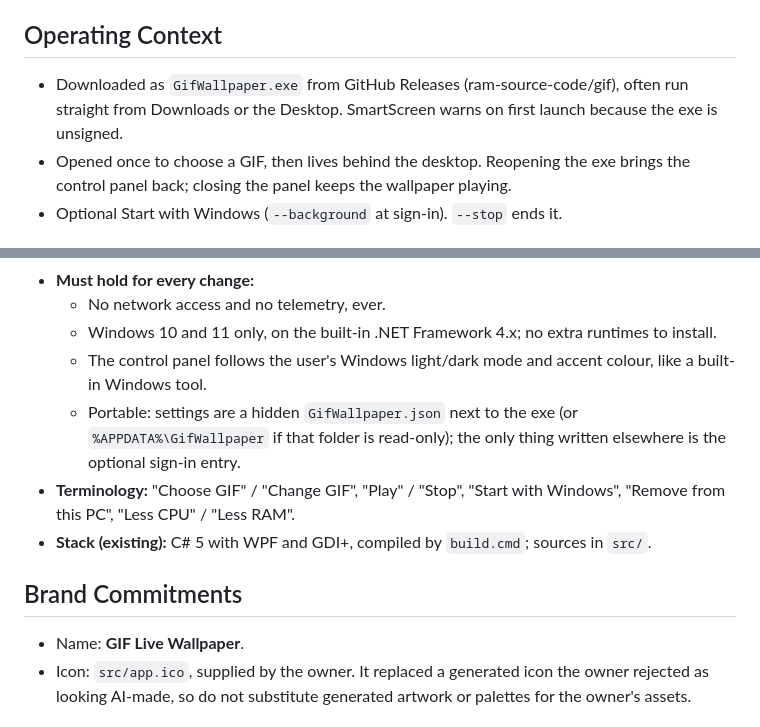
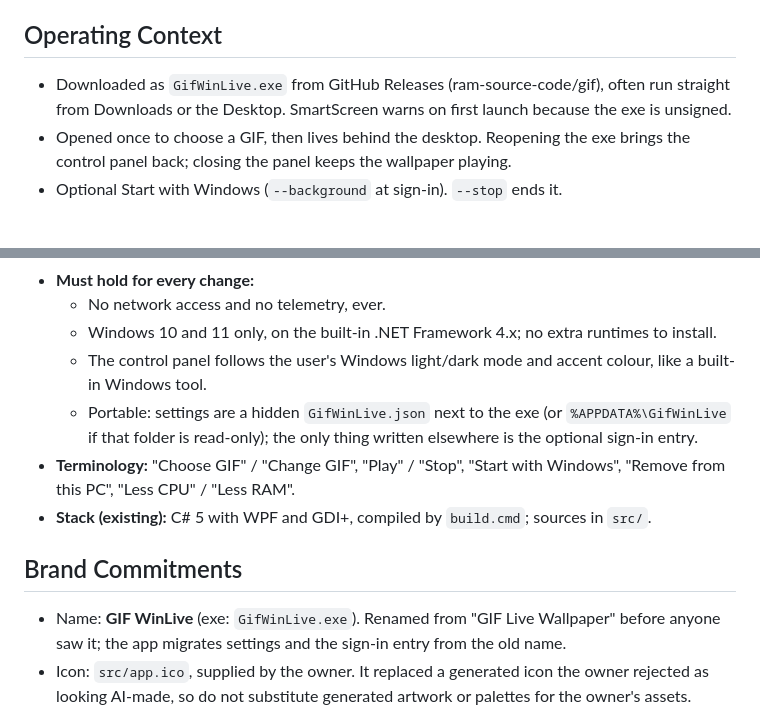
Before and after one commit to ram-source-code/gif, a Markdown page: PRODUCT.md, 2 parts joined by grey strips. Rendered like a GitHub page.

```diff
--- a/PRODUCT.md
+++ b/PRODUCT.md
@@ -31,7 +31,7 @@ Against heavier wallpaper apps (Wallpaper Engine, Lively and similar), all of th
 
 ## Operating Context
 
-- Downloaded as `GifWallpaper.exe` from GitHub Releases (ram-source-code/gif), often run straight from Downloads or the Desktop. SmartScreen warns on first launch because the exe is unsigned.
+- Downloaded as `GifWinLive.exe` from GitHub Releases (ram-source-code/gif), often run straight from Downloads or the Desktop. SmartScreen warns on first launch because the exe is unsigned.
 - Opened once to choose a GIF, then lives behind the desktop. Reopening the exe brings the control panel back; closing the panel keeps the wallpaper playing.
 - Optional Start with Windows (`--background` at sign-in). `--stop` ends it.
 
@@ -42,13 +42,13 @@ Against heavier wallpaper apps (Wallpaper Engine, Lively and similar), all of th
   - No network access and no telemetry, ever.
   - Windows 10 and 11 only, on the built-in .NET Framework 4.x; no extra runtimes to install.
   - The control panel follows the user's Windows light/dark mode and accent colour, like a built-in Windows tool.
-  - Portable: settings are a hidden `GifWallpaper.json` next to the exe (or `%APPDATA%\GifWallpaper` if that folder is read-only); the only thing written elsewhere is the optional sign-in entry.
+  - Portable: settings are a hidden `GifWinLive.json` next to the exe (or `%APPDATA%\GifWinLive` if that folder is read-only); the only thing written elsewhere is the optional sign-in entry.
 - **Terminology:** "Choose GIF" / "Change GIF", "Play" / "Stop", "Start with Windows", "Remove from this PC", "Less CPU" / "Less RAM".
 - **Stack (existing):** C# 5 with WPF and GDI+, compiled by `build.cmd`; sources in `src/`.
 
 ## Brand Commitments
 
-- Name: **GIF Live Wallpaper**.
+- Name: **GIF WinLive** (exe: `GifWinLive.exe`). Renamed from "GIF Live Wallpaper" before anyone saw it; the app migrates settings and the sign-in entry from the old name.
 - Icon: `src/app.ico`, supplied by the owner. It replaced a generated icon the owner rejected as looking AI-made, so do not substitute generated artwork or palettes for the owner's assets.
 
 ## Evidence on Hand
```
Also changed, not shown: README.md (+10 -10 lines), screenshot.png, 7 other files.
